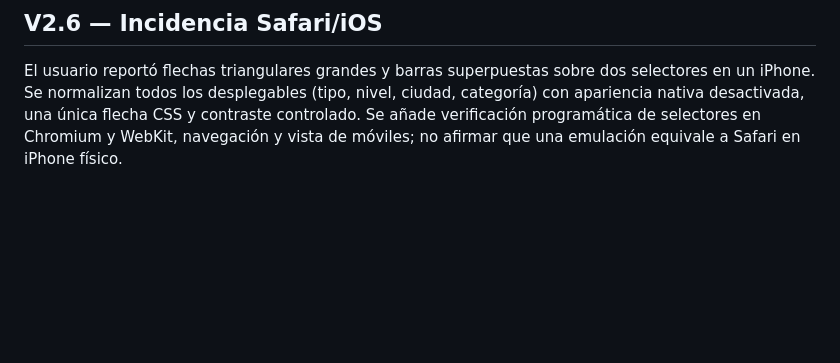
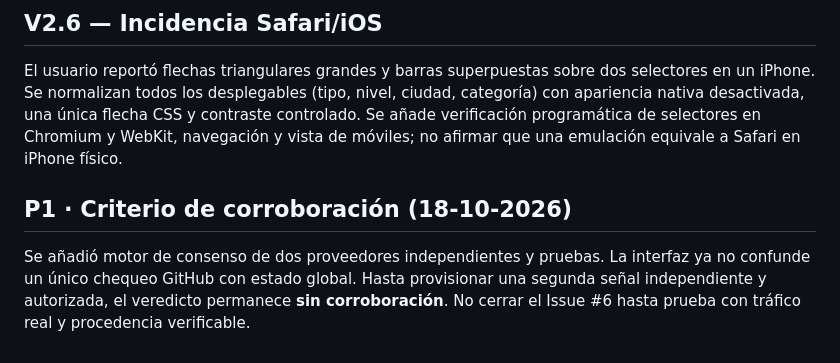
Before and after one commit to medinacaj/monitor-cashea, a Markdown page: PROJECT_STATUS.md, the part around the change. Drawn GitHub-style; blank space fills up the shorter version.

Commit message:
fix(P1): mostrar señal HTTP única sin diagnóstico global

```diff
--- a/PROJECT_STATUS.md
+++ b/PROJECT_STATUS.md
@@ -53,3 +53,7 @@ Orden: Monitoreo → Calculadora → Comercios. Sin panel secundario «Resumen d
 ## V2.6 — Incidencia Safari/iOS
 
 El usuario reportó flechas triangulares grandes y barras superpuestas sobre dos selectores en un iPhone. Se normalizan todos los desplegables (tipo, nivel, ciudad, categoría) con apariencia nativa desactivada, una única flecha CSS y contraste controlado. Se añade verificación programática de selectores en Chromium y WebKit, navegación y vista de móviles; no afirmar que una emulación equivale a Safari en iPhone físico.
+
+## P1 · Criterio de corroboración (18-10-2026)
+
+Se añadió motor de consenso de dos proveedores independientes y pruebas. La interfaz ya no confunde un único chequeo GitHub con estado global. Hasta provisionar una segunda señal independiente y autorizada, el veredicto permanece **sin corroboración**. No cerrar el Issue #6 hasta prueba con tráfico real y procedencia verificable.
```
